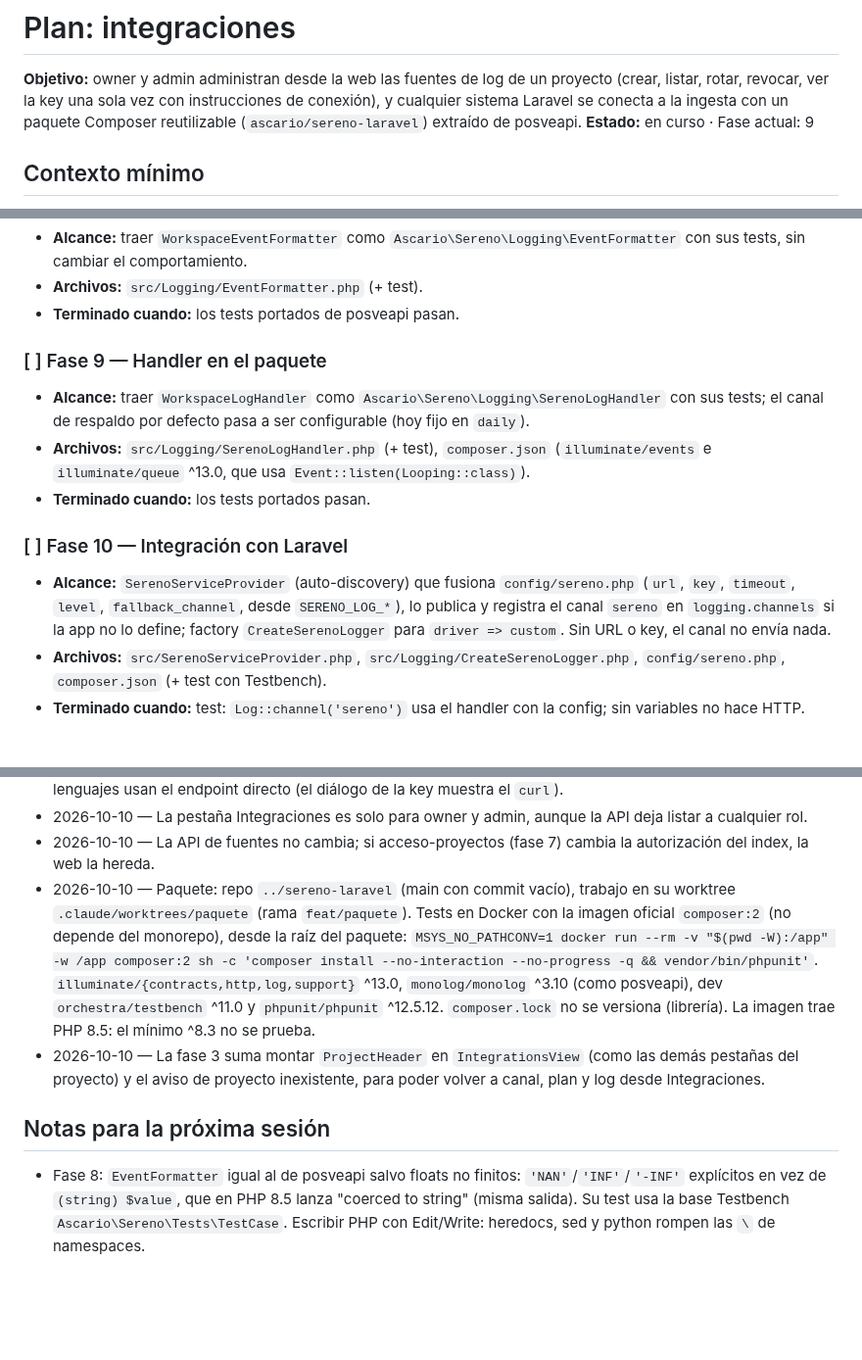
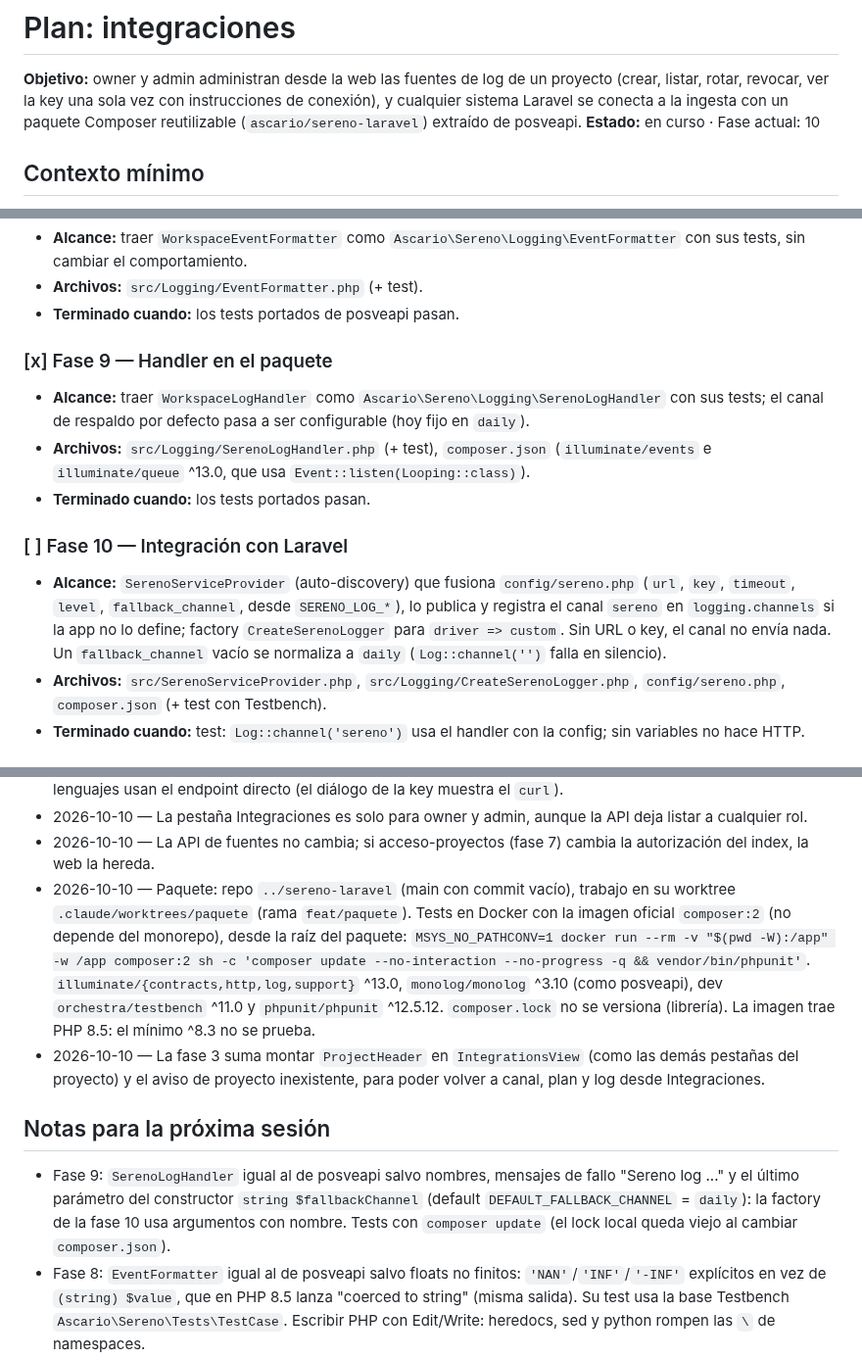
Before and after one commit to ascariodev/sereno, a Markdown page: docs/plans/integraciones.md, 3 parts joined by grey strips. Shown at 98% size. Rendered like a GitHub page; blank space fills up the shorter version.

Commit message:
docs: integraciones fase 9 handler en el paquete

```diff
--- a/docs/plans/integraciones.md
+++ b/docs/plans/integraciones.md
@@ -3,7 +3,7 @@
 **Objetivo:** owner y admin administran desde la web las fuentes de log de un proyecto (crear, listar, rotar,
 revocar, ver la key una sola vez con instrucciones de conexión), y cualquier sistema Laravel se conecta a la
 ingesta con un paquete Composer reutilizable (`ascario/sereno-laravel`) extraído de posveapi.
-**Estado:** en curso · Fase actual: 9
+**Estado:** en curso · Fase actual: 10
 <!-- El hook plan-state busca "en curso" en esta línea. Pasar a "en curso" al empezar (hoy está activo acceso-proyectos). -->
 
 ## Contexto mínimo
@@ -87,7 +87,7 @@ ingesta con un paquete Composer reutilizable (`ascario/sereno-laravel`) extraíd
 - **Archivos:** `src/Logging/EventFormatter.php` (+ test).
 - **Terminado cuando:** los tests portados de posveapi pasan.
 
-### [ ] Fase 9 — Handler en el paquete
+### [x] Fase 9 — Handler en el paquete
 - **Alcance:** traer `WorkspaceLogHandler` como `Ascario\Sereno\Logging\SerenoLogHandler` con sus tests; el
   canal de respaldo por defecto pasa a ser configurable (hoy fijo en `daily`).
 - **Archivos:** `src/Logging/SerenoLogHandler.php` (+ test), `composer.json` (`illuminate/events` e
@@ -98,7 +98,7 @@ ingesta con un paquete Composer reutilizable (`ascario/sereno-laravel`) extraíd
 - **Alcance:** `SerenoServiceProvider` (auto-discovery) que fusiona `config/sereno.php` (`url`, `key`, `timeout`,
   `level`, `fallback_channel`, desde `SERENO_LOG_*`), lo publica y registra el canal `sereno` en
   `logging.channels` si la app no lo define; factory `CreateSerenoLogger` para `driver => custom`. Sin URL o key,
-  el canal no envía nada.
+  el canal no envía nada. Un `fallback_channel` vacío se normaliza a `daily` (`Log::channel('')` falla en silencio).
 - **Archivos:** `src/SerenoServiceProvider.php`, `src/Logging/CreateSerenoLogger.php`, `config/sereno.php`,
   `composer.json` (+ test con Testbench).
 - **Terminado cuando:** test: `Log::channel('sereno')` usa el handler con la config; sin variables no hace HTTP.
@@ -128,7 +128,7 @@ ingesta con un paquete Composer reutilizable (`ascario/sereno-laravel`) extraíd
 - 2026-10-10 — Paquete: repo `../sereno-laravel` (main con commit vacío), trabajo en su worktree
   `.claude/worktrees/paquete` (rama `feat/paquete`). Tests en Docker con la imagen oficial `composer:2` (no depende
   del monorepo), desde la raíz del paquete:
-  `MSYS_NO_PATHCONV=1 docker run --rm -v "$(pwd -W):/app" -w /app composer:2 sh -c 'composer install --no-interaction --no-progress -q && vendor/bin/phpunit'`.
+  `MSYS_NO_PATHCONV=1 docker run --rm -v "$(pwd -W):/app" -w /app composer:2 sh -c 'composer update --no-interaction --no-progress -q && vendor/bin/phpunit'`.
   `illuminate/{contracts,http,log,support}` ^13.0, `monolog/monolog` ^3.10 (como posveapi), dev `orchestra/testbench`
   ^11.0 y `phpunit/phpunit` ^12.5.12. `composer.lock` no se versiona (librería). La imagen trae PHP 8.5: el mínimo
   ^8.3 no se prueba.
@@ -136,6 +136,10 @@ ingesta con un paquete Composer reutilizable (`ascario/sereno-laravel`) extraíd
   el aviso de proyecto inexistente, para poder volver a canal, plan y log desde Integraciones.
 
 ## Notas para la próxima sesión
+- Fase 9: `SerenoLogHandler` igual al de posveapi salvo nombres, mensajes de fallo "Sereno log ..." y el último
+  parámetro del constructor `string $fallbackChannel` (default `DEFAULT_FALLBACK_CHANNEL` = `daily`): la factory de
+  la fase 10 usa argumentos con nombre. Tests con `composer update` (el lock local queda viejo al cambiar
+  `composer.json`).
 - Fase 8: `EventFormatter` igual al de posveapi salvo floats no finitos: `'NAN'`/`'INF'`/`'-INF'` explícitos en vez de
   `(string) $value`, que en PHP 8.5 lanza "coerced to string" (misma salida). Su test usa la base Testbench
   `Ascario\Sereno\Tests\TestCase`. Escribir PHP con Edit/Write: heredocs, sed y python rompen las `\` de namespaces.
```
